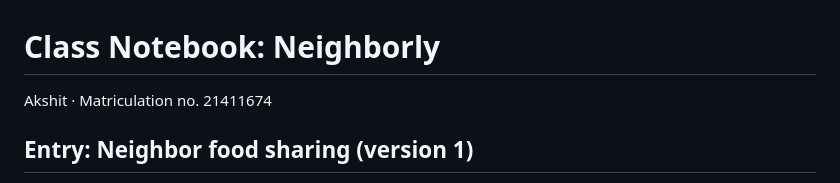
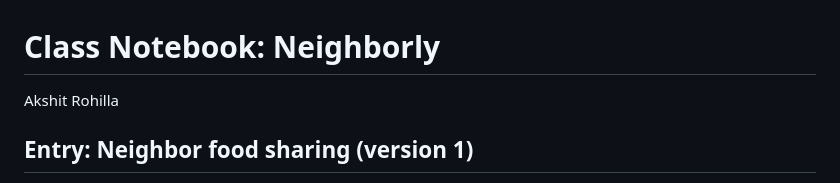
Before and after one commit to AkshitRohilla-prog/neighborly, a Markdown page: NOTEBOOK.md, the part around the change. GitHub-like rendering.

Commit message:
Update author name in notebook

```diff
--- a/NOTEBOOK.md
+++ b/NOTEBOOK.md
@@ -1,6 +1,6 @@
 # Class Notebook: Neighborly
 
-Akshit · Matriculation no. 21411674
+Akshit Rohilla
 
 ## Entry: Neighbor food sharing (version 1)
 
```
